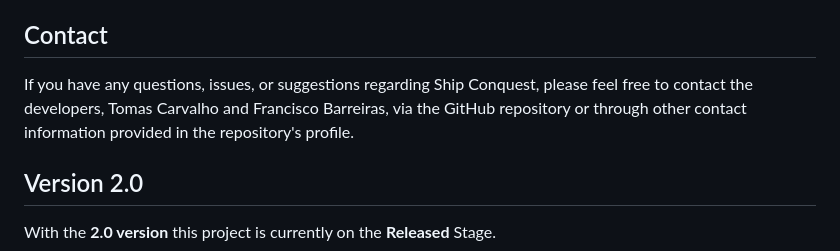
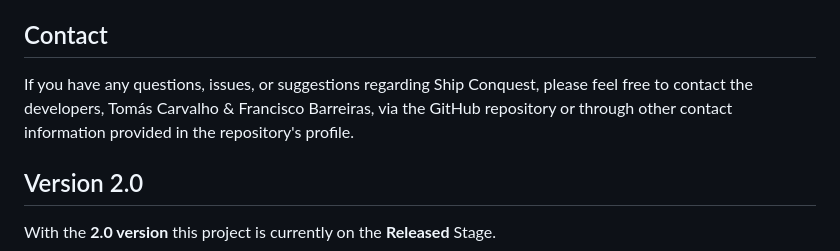
Before and after one commit to tomascarvalho7/ship-conquest-bachelors, a Markdown page: README.md, the part around the change printed below. Drawn GitHub-style.

```diff
--- a/README.md
+++ b/README.md
@@ -73,7 +73,7 @@ The `jvm` directory contains the source code for the backend application develop
 
 ## Contact
 
-If you have any questions, issues, or suggestions regarding Ship Conquest, please feel free to contact the developers, Tomas Carvalho and Francisco Barreiras, via the GitHub repository or through other contact information provided in the repository's profile.
+If you have any questions, issues, or suggestions regarding Ship Conquest, please feel free to contact the developers, Tomás Carvalho & Francisco Barreiras, via the GitHub repository or through other contact information provided in the repository's profile.
 
 ## Version 2.0
 
```
Also changed, not shown: other parts of README.md (+8 -8 lines).
